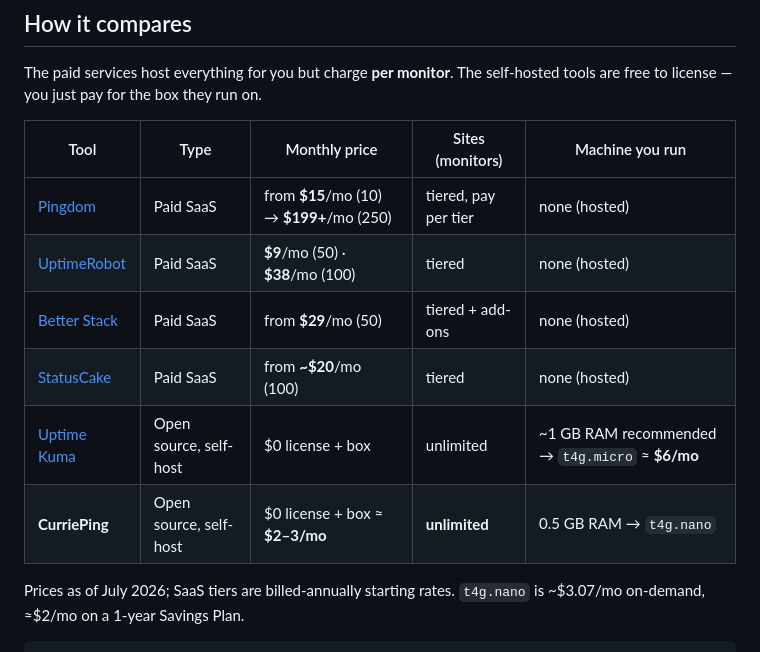
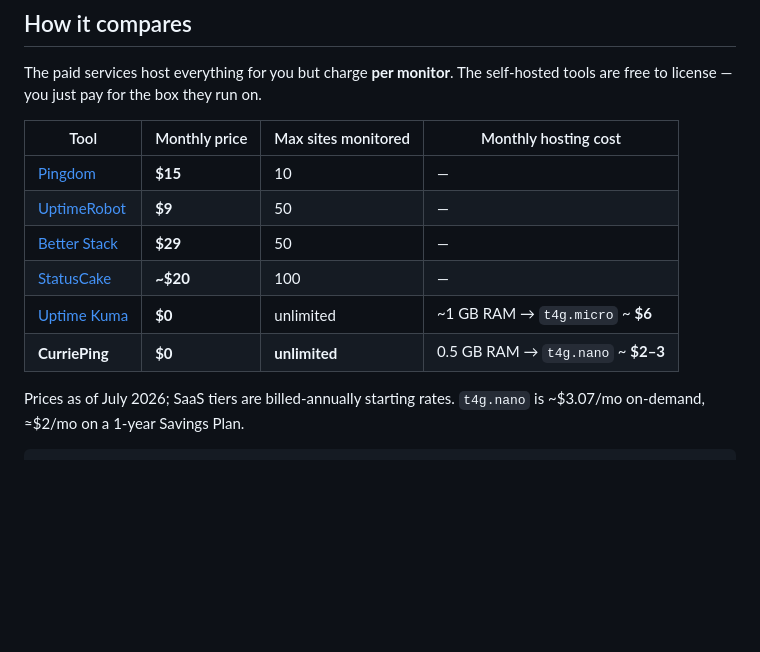
Before and after one commit to MichaelCurrie/CurriePing, a Markdown page: README.md, the part around the change. Rendered like a GitHub page; blank space fills up the shorter version.

```diff
--- a/README.md
+++ b/README.md
@@ -13,14 +13,14 @@ Runs on the smallest cloud box there is (a `t4g.nano`, 0.5 GB RAM) for a flat
 The paid services host everything for you but charge **per monitor**. The
 self-hosted tools are free to license — you just pay for the box they run on.
 
-| Tool | Type | Monthly price | Sites (monitors) | Machine you run |
-|---|---|---|---|---|
-| [Pingdom](https://www.pingdom.com/pricing/) | Paid SaaS | from **$15**/mo (10) → **$199+**/mo (250) | tiered, pay per tier | none (hosted) |
-| [UptimeRobot](https://uptimerobot.com/pricing/) | Paid SaaS | **$9**/mo (50) · **$38**/mo (100) | tiered | none (hosted) |
-| [Better Stack](https://betterstack.com/pricing) | Paid SaaS | from **$29**/mo (50) | tiered + add-ons | none (hosted) |
-| [StatusCake](https://www.statuscake.com/pricing/) | Paid SaaS | from **~$20**/mo (100) | tiered | none (hosted) |
-| [Uptime Kuma](https://github.com/louislam/uptime-kuma) | Open source, self-host | $0 license + box | unlimited | ~1 GB RAM recommended → `t4g.micro` ≈ **$6/mo** |
-| **CurriePing** | Open source, self-host | $0 license + box ≈ **$2–3/mo** | **unlimited** | 0.5 GB RAM → `t4g.nano` |
+| Tool | Monthly price | Max sites monitored | Monthly hosting cost |
+|---|---|---|---|
+| [Pingdom](https://www.pingdom.com/pricing/) | **$15** | 10 | — |
+| [UptimeRobot](https://uptimerobot.com/pricing/) | **$9** | 50 | — |
+| [Better Stack](https://betterstack.com/pricing) | **$29** | 50 | — |
+| [StatusCake](https://www.statuscake.com/pricing/) | **~$20** | 100 | — |
+| [Uptime Kuma](https://github.com/louislam/uptime-kuma) | **$0** | unlimited | ~1 GB RAM → `t4g.micro` ~ **$6** |
+| **CurriePing** | **$0** | **unlimited** | 0.5 GB RAM → `t4g.nano` ~ **$2–3** |
 
 Prices as of July 2026; SaaS tiers are billed-annually starting rates. `t4g.nano`
 is ~$3.07/mo on-demand, ≈$2/mo on a 1-year Savings Plan.
```
